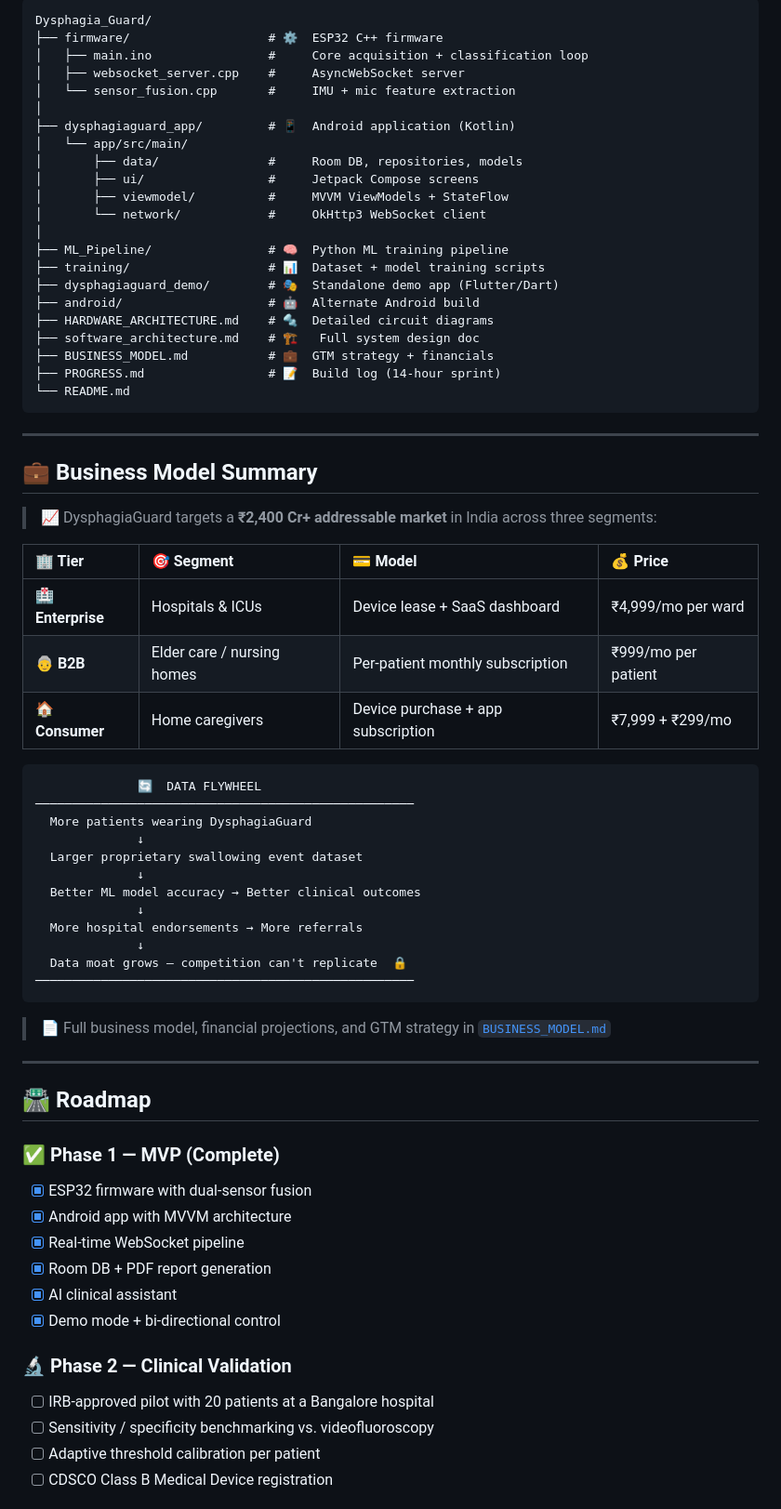
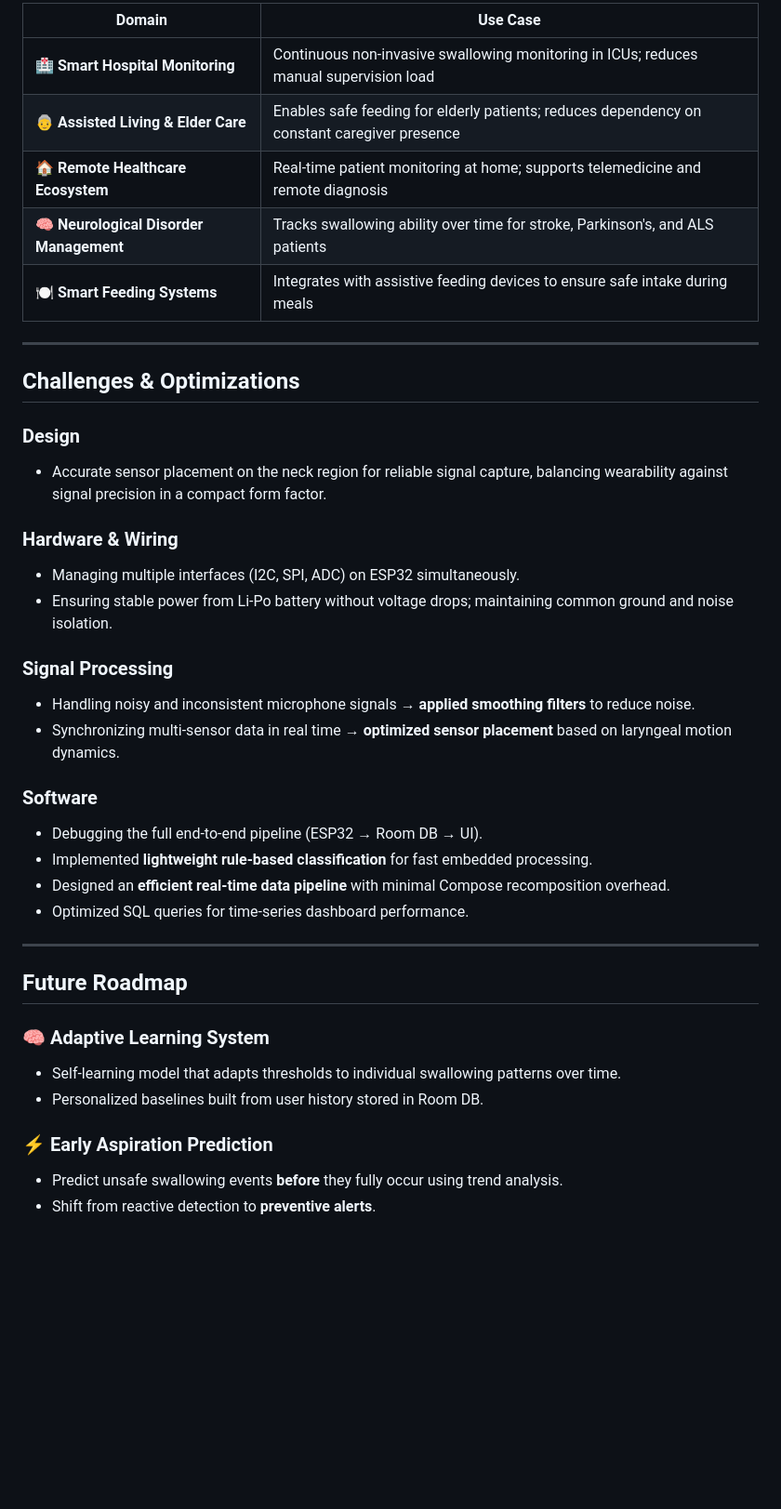
Before and after one commit to Ashwinkumar-k10/Dysphagia_Guard, a Markdown page: README.md, the part around one of its changes. Shown at 93% size. Drawn GitHub-style; blank space fills up the shorter version.

Commit message:
Revamp README - colorful design, remove team/license/stars

````diff
--- a/README.md
+++ b/README.md
@@ -249,77 +171,42 @@ The software simulation engine generates realistic event sequences automatically
 
-```
-Dysphagia_Guard/
-├── firmware/                   # ⚙️  ESP32 C++ firmware
-│   ├── main.ino                #     Core acquisition + classification loop
-│   ├── websocket_server.cpp    #     AsyncWebSocket server
-│   └── sensor_fusion.cpp       #     IMU + mic feature extraction
-│
-├── dysphagiaguard_app/         # 📱  Android application (Kotlin)
-│   └── app/src/main/
-│       ├── data/               #     Room DB, repositories, models
-│       ├── ui/                 #     Jetpack Compose screens
-│       ├── viewmodel/          #     MVVM ViewModels + StateFlow
-│       └── network/            #     OkHttp3 WebSocket client
-│
-├── ML_Pipeline/                # 🧠  Python ML training pipeline
-├── training/                   # 📊  Dataset + model training scripts
-├── dysphagiaguard_demo/        # 🎭  Standalone demo app (Flutter/Dart)
-├── android/                    # 🤖  Alternate Android build
-├── HARDWARE_ARCHITECTURE.md    # 🔩  Detailed circuit diagrams
-├── software_architecture.md    # 🏗   Full system design doc
-├── BUSINESS_MODEL.md           # 💼  GTM strategy + financials
-├── PROGRESS.md                 # 📝  Build log (14-hour sprint)
-└── README.md
-```
+| Domain | Use Case |
+|---|---|
+| 🏥 **Smart Hospital Monitoring** | Continuous non-invasive swallowing monitoring in ICUs; reduces manual supervision load |
+| 👵 **Assisted Living & Elder Care** | Enables safe feeding for elderly patients; reduces dependency on constant caregiver presence |
+| 🏠 **Remote Healthcare Ecosystem** | Real-time patient monitoring at home; supports telemedicine and remote diagnosis |
+| 🧠 **Neurological Disorder Management** | Tracks swallowing ability over time for stroke, Parkinson's, and ALS patients |
+| 🍽️ **Smart Feeding Systems** | Integrates with assistive feeding devices to ensure safe intake during meals |
 
 ---
 
-## 💼 Business Model Summary
+## Challenges & Optimizations
 
-> 📈 DysphagiaGuard targets a **₹2,400 Cr+ addressable market** in India across three segments:
+### Design
+- Accurate sensor placement on the neck region for reliable signal capture, balancing wearability against signal precision in a compact form factor.
 
-<div align="center">
+### Hardware & Wiring
+- Managing multiple interfaces (I2C, SPI, ADC) on ESP32 simultaneously.
+- Ensuring stable power from Li-Po battery without voltage drops; maintaining common ground and noise isolation.
 
-| 🏢 Tier | 🎯 Segment | 💳 Model | 💰 Price |
-|:---|:---|:---|:---|
-| 🏥 **Enterprise** | Hospitals & ICUs | Device lease + SaaS dashboard | ₹4,999/mo per ward |
-| 👵 **B2B** | Elder care / nursing homes | Per-patient monthly subscription | ₹999/mo per patient |
-| 🏠 **Consumer** | Home caregivers | Device purchase + app subscription | ₹7,999 + ₹299/mo |
+### Signal Processing
+- Handling noisy and inconsistent microphone signals → **applied smoothing filters** to reduce noise.
+- Synchronizing multi-sensor data in real time → **optimized sensor placement** based on laryngeal motion dynamics.
 
-</div>
-
-```
-              🔄  DATA FLYWHEEL
-────────────────────────────────────────────────────
-  More patients wearing DysphagiaGuard
-              ↓
-  Larger proprietary swallowing event dataset
-              ↓
-  Better ML model accuracy → Better clinical outcomes
-              ↓
-  More hospital endorsements → More referrals
-              ↓
-  Data moat grows — competition can't replicate  🔒
-────────────────────────────────────────────────────
-```
-
-> 📄 Full business model, financial projections, and GTM strategy in [`BUSINESS_MODEL.md`](./BUSINESS_MODEL.md)
+### Software
+- Debugging the full end-to-end pipeline (ESP32 → Room DB → UI).
+- Implemented **lightweight rule-based classification** for fast embedded processing.
+- Designed an **efficient real-time data pipeline** with minimal Compose recomposition overhead.
+- Optimized SQL queries for time-series dashboard performance.
 
 ---
 
-## 🛣 Roadmap
+## Future Roadmap
 
-### ✅ Phase 1 — MVP (Complete)
-- [x] ESP32 firmware with dual-sensor fusion
-- [x] Android app with MVVM architecture
-- [x] Real-time WebSocket pipeline
-- [x] Room DB + PDF report generation
-- [x] AI clinical assistant
-- [x] Demo mode + bi-directional control
+### 🧠 Adaptive Learning System
+- Self-learning model that adapts thresholds to individual swallowing patterns over time.
+- Personalized baselines built from user history stored in Room DB.
 
-### 🔬 Phase 2 — Clinical Validation
-- [ ] IRB-approved pilot with 20 patients at a Bangalore hospital
-- [ ] Sensitivity / specificity benchmarking vs. videofluoroscopy
-- [ ] Adaptive threshold calibration per patient
-- [ ] CDSCO Class B Medical Device registration
+### ⚡ Early Aspiration Prediction
+- Predict unsafe swallowing events **before** they fully occur using trend analysis.
+- Shift from reactive detection to **preventive alerts**.
 
````
Also changed, not shown: other parts of README.md (+136 -257 lines).
